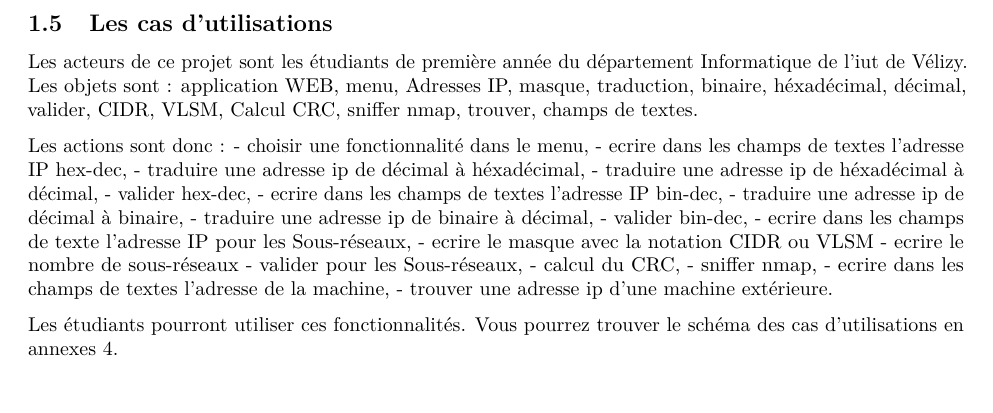
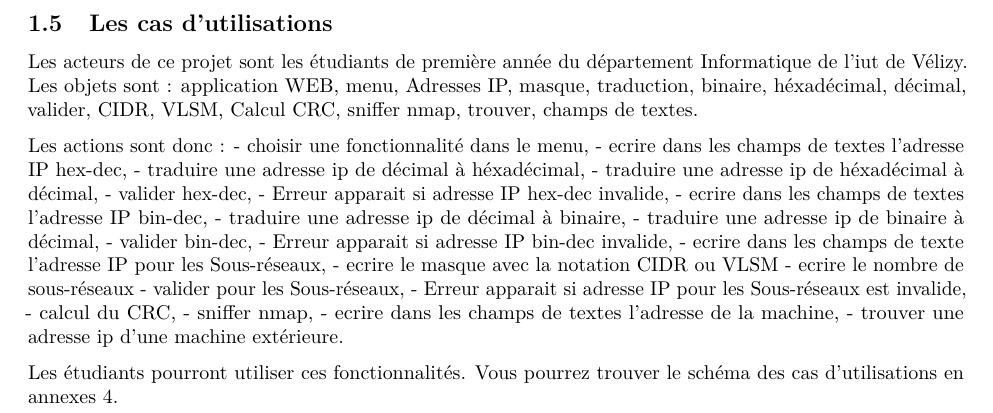
Before and after one commit to pleijan/Plateforme-de-revision-Reseaux, an R Markdown document (sujet_rapport/rapport.rmd): part of page 4 of 8, cut so that both start at the same text, the shorter picture padded with empty space. Rendered offline with R 4.5, knitr and Pandoc, then LaTeX, with nearby package versions.

Commit message:
Update sujet_rapport/rapport.rmd

```diff
--- a/sujet_rapport/rapport.rmd
+++ b/sujet_rapport/rapport.rmd
@@ -96,14 +96,17 @@ Les actions sont donc :
 - traduire une adresse ip de décimal à héxadécimal,
 - traduire une adresse ip de héxadécimal à décimal,
 - valider hex-dec,
+- Erreur apparait si adresse IP hex-dec invalide,
 - ecrire dans les champs de textes l'adresse IP bin-dec,
 - traduire une adresse ip de décimal à binaire,
 - traduire une adresse ip de binaire à décimal,
 - valider bin-dec,
+- Erreur apparait si adresse IP bin-dec invalide,
 - ecrire dans les champs de texte l'adresse IP pour les Sous-réseaux,
 - ecrire le masque avec la notation CIDR ou VLSM
 - ecrire le nombre de sous-réseaux
 - valider pour les Sous-réseaux,
+- Erreur apparait si adresse IP pour les Sous-réseaux est invalide,
 - calcul du CRC,
 - sniffer nmap,
 - ecrire dans les champs de textes l'adresse de la machine,
```
